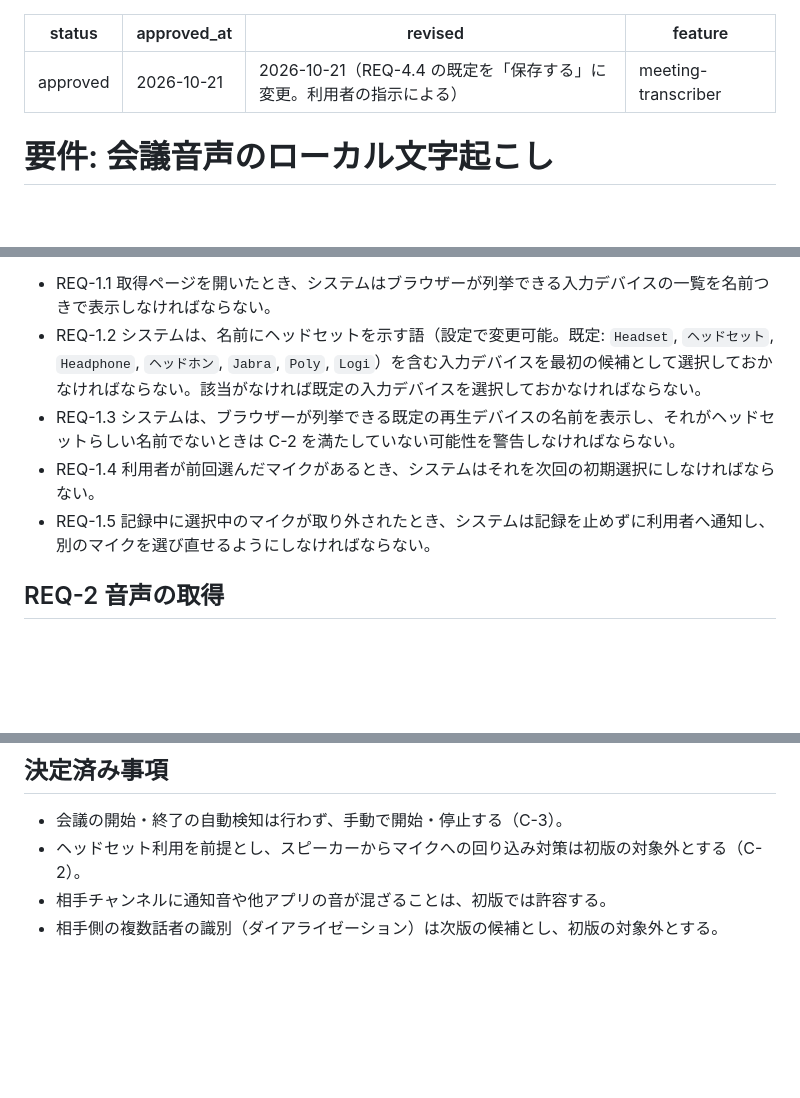
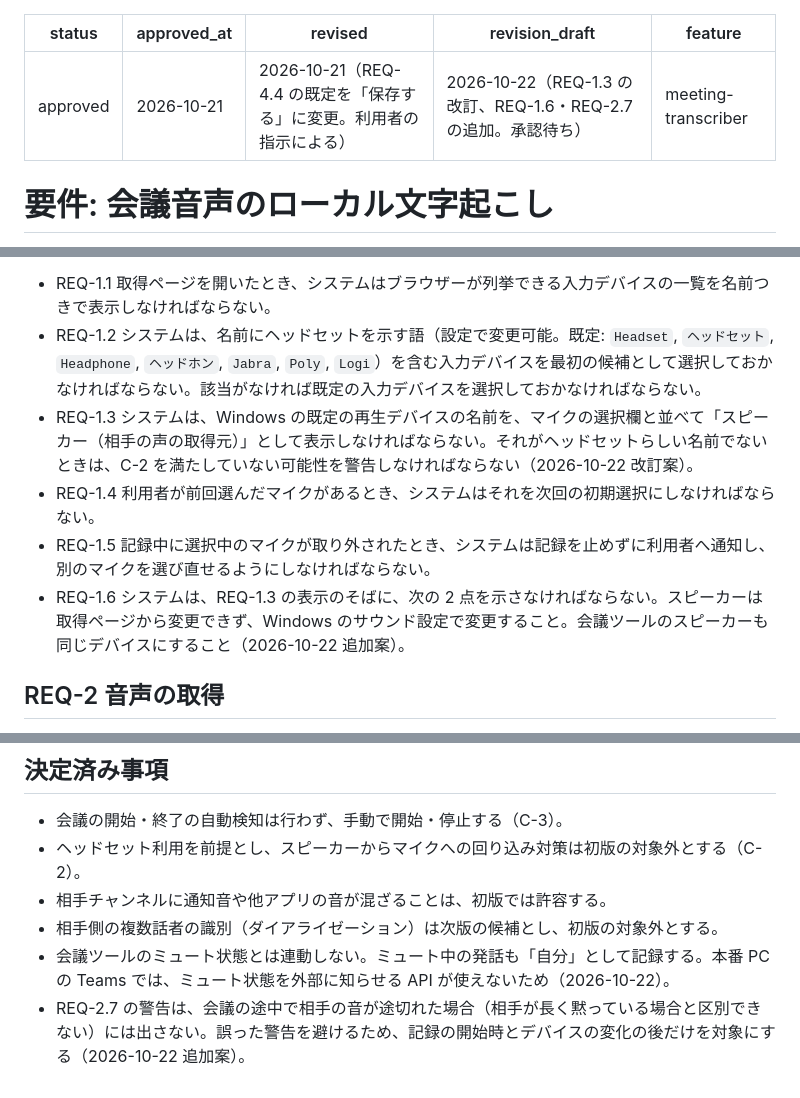
Before and after one commit to handy-dd18/mtglog, a Markdown page: specs/meeting-transcriber/requirements.md, 3 parts joined by grey strips. Rendered like a GitHub page; blank space fills up the shorter version.

Commit message:
要件の改訂案: スピーカーの表示と相手の無音の警告
Co-Authored-By: Claude Opus 5.5 <noreply@anthropic.com>

```diff
--- a/specs/meeting-transcriber/requirements.md
+++ b/specs/meeting-transcriber/requirements.md
@@ -2,6 +2,7 @@
 status: approved
 approved_at: 2026-10-21
 revised: 2026-10-21（REQ-4.4 の既定を「保存する」に変更。利用者の指示による）
+revision_draft: 2026-10-22（REQ-1.3 の改訂、REQ-1.6・REQ-2.7 の追加。承認待ち）
 feature: meeting-transcriber
 ---
 
@@ -22,9 +23,10 @@ feature: meeting-transcriber
 
 - REQ-1.1 取得ページを開いたとき、システムはブラウザーが列挙できる入力デバイスの一覧を名前つきで表示しなければならない。
 - REQ-1.2 システムは、名前にヘッドセットを示す語（設定で変更可能。既定: `Headset`, `ヘッドセット`, `Headphone`, `ヘッドホン`, `Jabra`, `Poly`, `Logi`）を含む入力デバイスを最初の候補として選択しておかなければならない。該当がなければ既定の入力デバイスを選択しておかなければならない。
-- REQ-1.3 システムは、ブラウザーが列挙できる既定の再生デバイスの名前を表示し、それがヘッドセットらしい名前でないときは C-2 を満たしていない可能性を警告しなければならない。
+- REQ-1.3 システムは、Windows の既定の再生デバイスの名前を、マイクの選択欄と並べて「スピーカー（相手の声の取得元）」として表示しなければならない。それがヘッドセットらしい名前でないときは、C-2 を満たしていない可能性を警告しなければならない（2026-10-22 改訂案）。
 - REQ-1.4 利用者が前回選んだマイクがあるとき、システムはそれを次回の初期選択にしなければならない。
 - REQ-1.5 記録中に選択中のマイクが取り外されたとき、システムは記録を止めずに利用者へ通知し、別のマイクを選び直せるようにしなければならない。
+- REQ-1.6 システムは、REQ-1.3 の表示のそばに、次の 2 点を示さなければならない。スピーカーは取得ページから変更できず、Windows のサウンド設定で変更すること。会議ツールのスピーカーも同じデバイスにすること（2026-10-22 追加案）。
 
 ## REQ-2 音声の取得
 
@@ -70,3 +73,5 @@ feature: meeting-transcriber
 - ヘッドセット利用を前提とし、スピーカーからマイクへの回り込み対策は初版の対象外とする（C-2）。
 - 相手チャンネルに通知音や他アプリの音が混ざることは、初版では許容する。
 - 相手側の複数話者の識別（ダイアライゼーション）は次版の候補とし、初版の対象外とする。
+- 会議ツールのミュート状態とは連動しない。ミュート中の発話も「自分」として記録する。本番 PC の Teams では、ミュート状態を外部に知らせる API が使えないため（2026-10-22）。
+- REQ-2.7 の警告は、会議の途中で相手の音が途切れた場合（相手が長く黙っている場合と区別できない）には出さない。誤った警告を避けるため、記録の開始時とデバイスの変化の後だけを対象にする（2026-10-22 追加案）。
```
Also changed, not shown: other parts of specs/meeting-transcriber/requirements.md (+1 -0 lines), docs/HISTORY.md (+1 -0 lines), docs/STATUS.md (+1 -0 lines).
